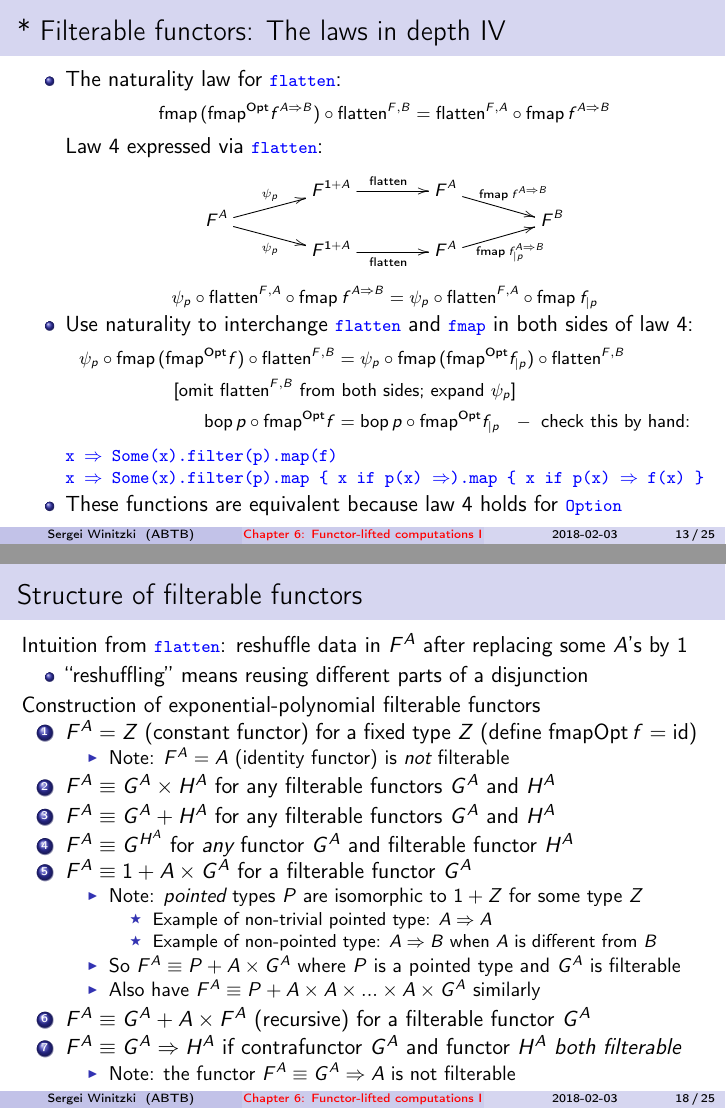
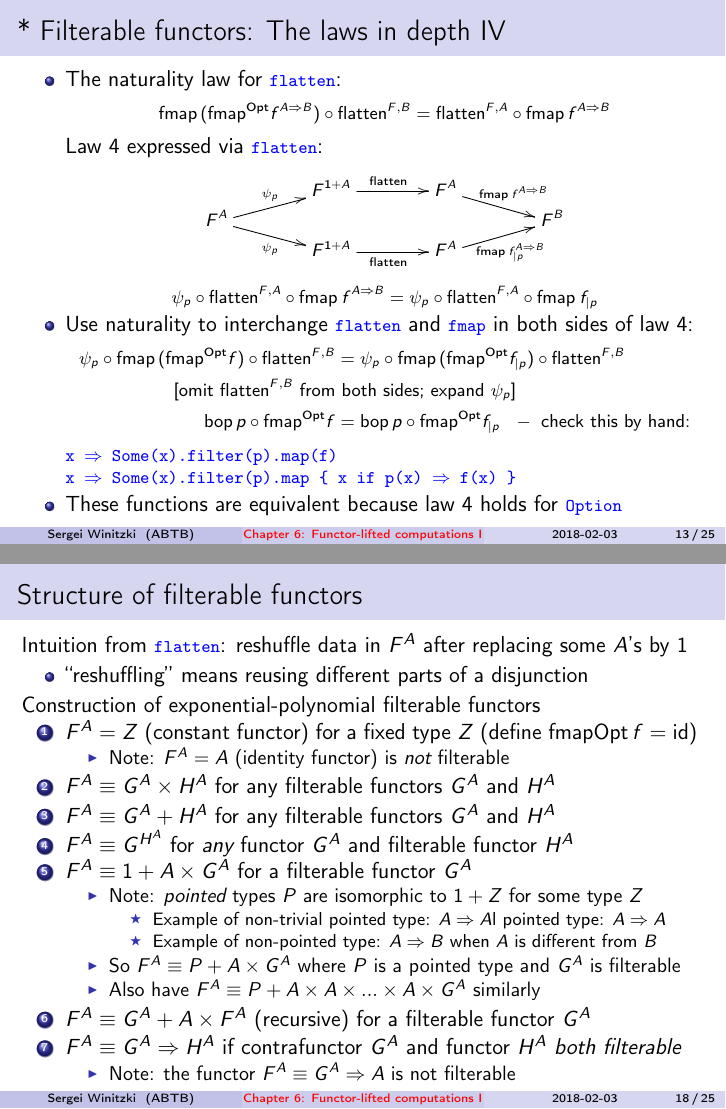
Before and after one commit to winitzki/talks, LaTeX slides (ftt-fp/06-filterable-functors.tex): pages 13 and 18 of 25, joined at a grey line. Compiled offline with pdfLaTeX.

Commit message:
minor corrections

```diff
--- a/ftt-fp/06-filterable-functors.tex
+++ b/ftt-fp/06-filterable-functors.tex
@@ -575,7 +575,7 @@ law 4:{\footnotesize{}
 \begin{lyxcode}
 \textcolor{blue}{\footnotesize{}x~$\Rightarrow$~Some(x).filter(p).map(f)}{\footnotesize \par}
 
-\textcolor{blue}{\footnotesize{}x~$\Rightarrow$~Some(x).filter(p).map~\{~x~if~p(x)~$\Rightarrow$).map~\{~x~if~p(x)~$\Rightarrow$~f(x)~\}}{\footnotesize \par}
+\textcolor{blue}{\footnotesize{}x~$\Rightarrow$~Some(x).filter(p).map~\{~x~if~p(x)~$\Rightarrow$~f(x)~\}}{\footnotesize \par}
 \end{lyxcode}
 \begin{itemize}
 \item These functions are equivalent because law 4 holds for \texttt{\textcolor{blue}{\footnotesize{}Option}}{\footnotesize \par}
@@ -770,7 +770,7 @@ functor $H^{A}$
 \item Note: \emph{pointed} types $P$ are isomorphic to $1+Z$ for some
 type $Z$
 \begin{itemize}
-\item Example of non-trivial pointed type: $A\Rightarrow A$
+\item Example of non-trivial pointed type: $A\Rightarrow A$l pointed type: $A\Rightarrow A$
 \item Example of non-pointed type: $A\Rightarrow B$ when $A$ is different
 from $B$
 \end{itemize}
```
Also changed, not shown: ftt-fp/06-filterable-functors.pdf, ftt-fp/06-filterable-functors.tex (2 more changed lines), 1 other file.
